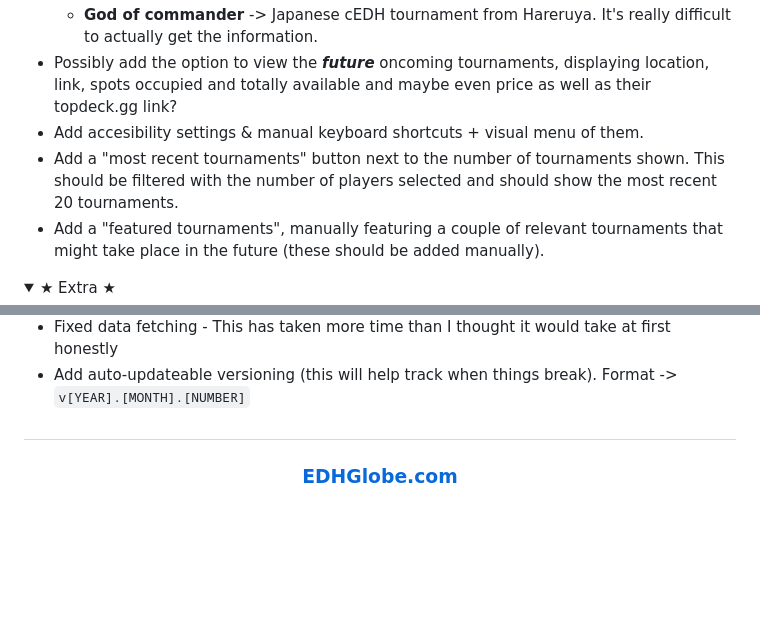
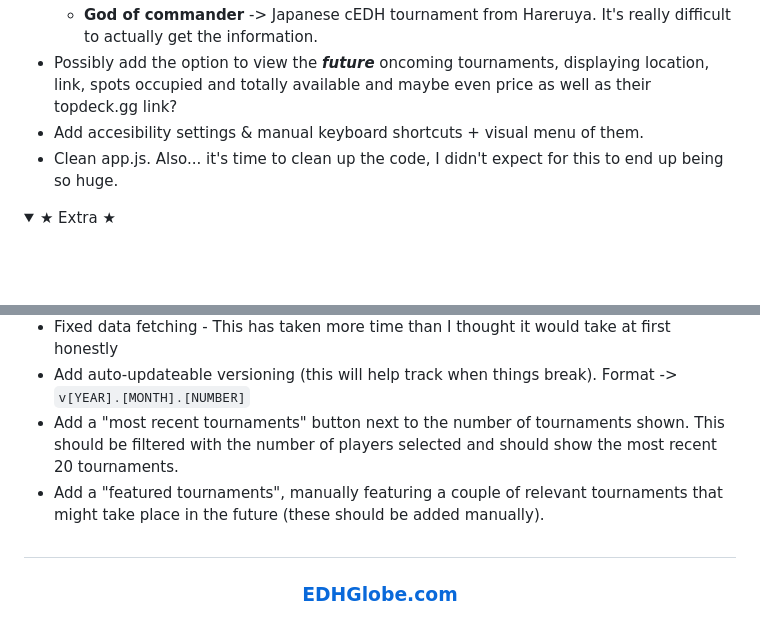
Before and after one commit to Godkayaki/tournament-visualizer, a Markdown page: README.md, 2 parts joined by grey strips. GitHub-like rendering; folded sections open; blank space fills up the shorter version.

```diff
--- a/README.md
+++ b/README.md
@@ -66,8 +66,7 @@ As a side note, I've also added a `check-recent.mjs` file that you can run to ch
   - **God of commander** -> Japanese cEDH tournament from Hareruya. It's really difficult to actually get the information.
 - Possibly add the option to view the ***future*** oncoming tournaments, displaying location, link, spots occupied and totally available and maybe even price as well as their topdeck.gg link?
 - Add accesibility settings & manual keyboard shortcuts + visual menu of them.
-- Add a "most recent tournaments" button next to the number of tournaments shown. This should be filtered with the number of players selected and should show the most recent 20 tournaments.
-- Add a "featured tournaments", manually featuring a couple of relevant tournaments that might take place in the future (these should be added manually).
+- Clean app.js. Also... it's time to clean up the code, I didn't expect for this to end up being so huge.
 
 <details>
 <summary>★ Extra ★</summary>
@@ -100,6 +99,8 @@ As a side note, I've also added a `check-recent.mjs` file that you can run to ch
 - Add color selector to change main color for another neon-like preset.
 - Fixed data fetching - This has taken more time than I thought it would take at first honestly
 - Add auto-updateable versioning (this will help track when things break). Format -> `v[YEAR].[MONTH].[NUMBER]`
+- Add a "most recent tournaments" button next to the number of tournaments shown. This should be filtered with the number of players selected and should show the most recent 20 tournaments.
+- Add a "featured tournaments", manually featuring a couple of relevant tournaments that might take place in the future (these should be added manually).
 
 </details>
 
```
